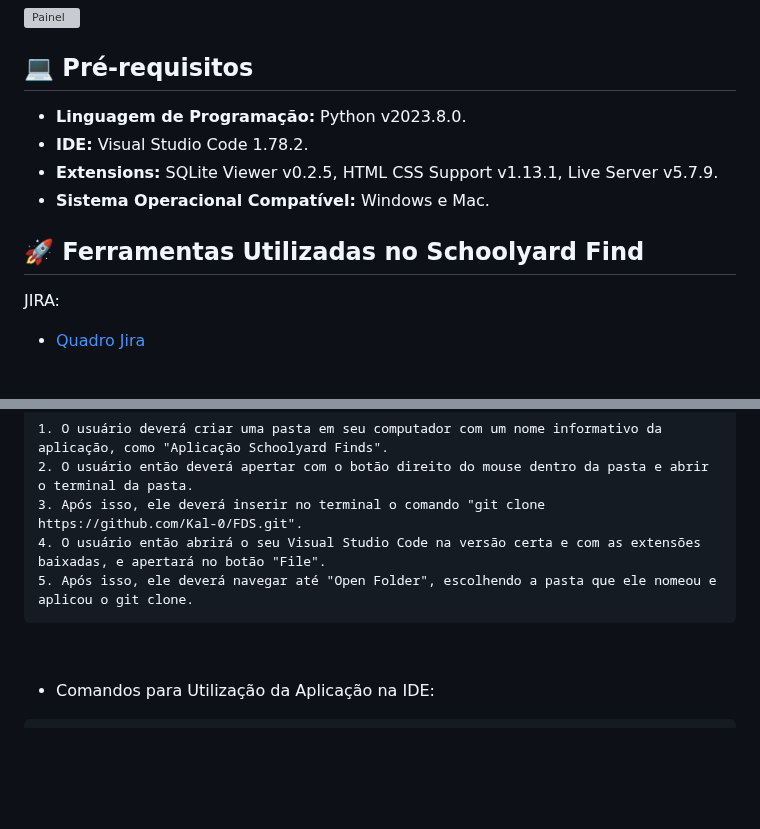
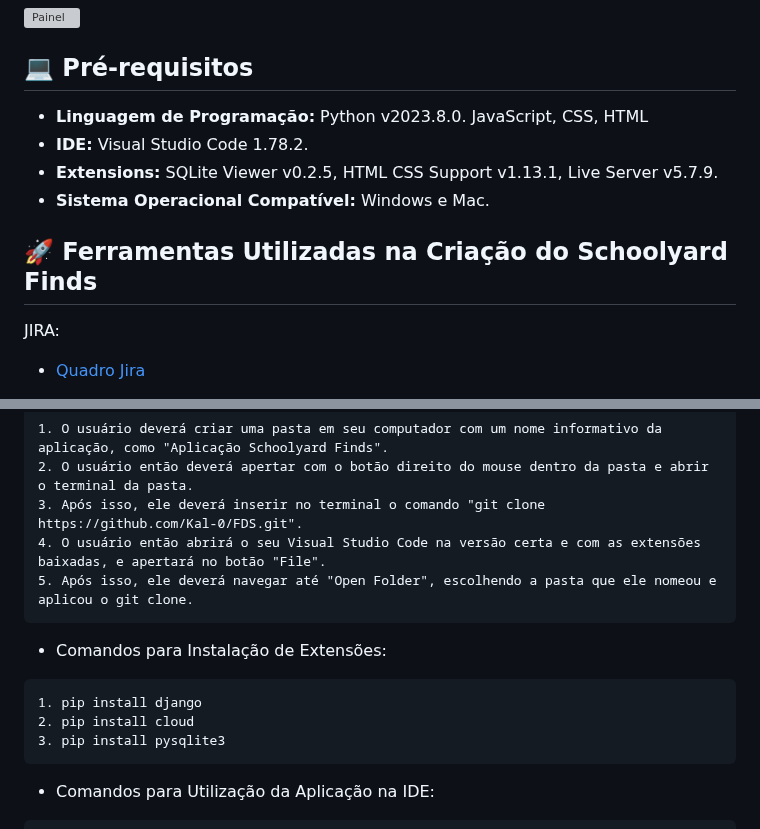
Before and after one commit to Kal-0/FDS, a Markdown page: README.md, 2 parts joined by grey strips. Rendered like a GitHub page; blank space fills up the shorter version; grey boxes are pictures that could not be loaded.

````diff
--- a/README.md
+++ b/README.md
@@ -23,12 +23,12 @@
 
 ## 💻 Pré-requisitos
 
-- <b>Linguagem de Programação:</b> Python v2023.8.0.
+- <b>Linguagem de Programação:</b> Python v2023.8.0. JavaScript, CSS, HTML
 - <b>IDE:</b> Visual Studio Code 1.78.2.
 - <b>Extensions:</b> SQLite Viewer v0.2.5, HTML CSS Support v1.13.1, Live Server v5.7.9.
 - <b>Sistema Operacional Compatível:</b> Windows e Mac.
 
-## 🚀 Ferramentas Utilizadas no Schoolyard Find
+## 🚀 Ferramentas Utilizadas na Criação do Schoolyard Finds
 
 JIRA:
 
@@ -66,7 +66,12 @@ Para usar Schoolyard Find, siga estas etapas:
 5. Após isso, ele deverá navegar até "Open Folder", escolhendo a pasta que ele nomeou e aplicou o git clone.
 ```
 
-<br></br>
+- Comandos para Instalação de Extensões:
+```
+1. pip install django
+2. pip install cloud
+3. pip install pysqlite3
+```
 
 - Comandos para Utilização da Aplicação na IDE:
 ```
````
Also changed, not shown: other parts of README.md (+0 -2 lines).
